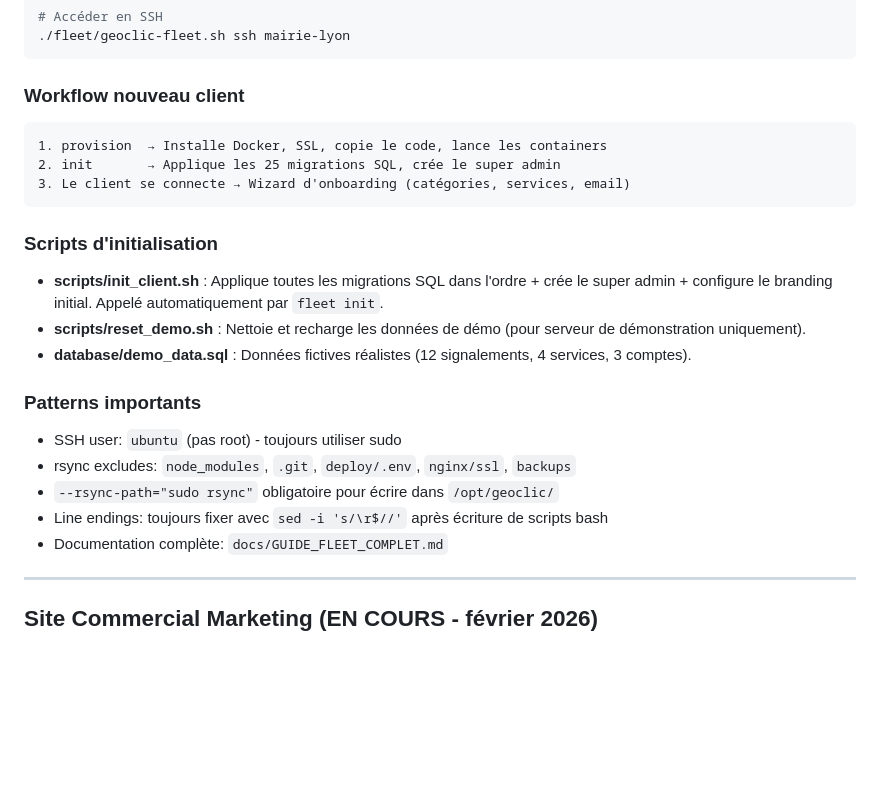
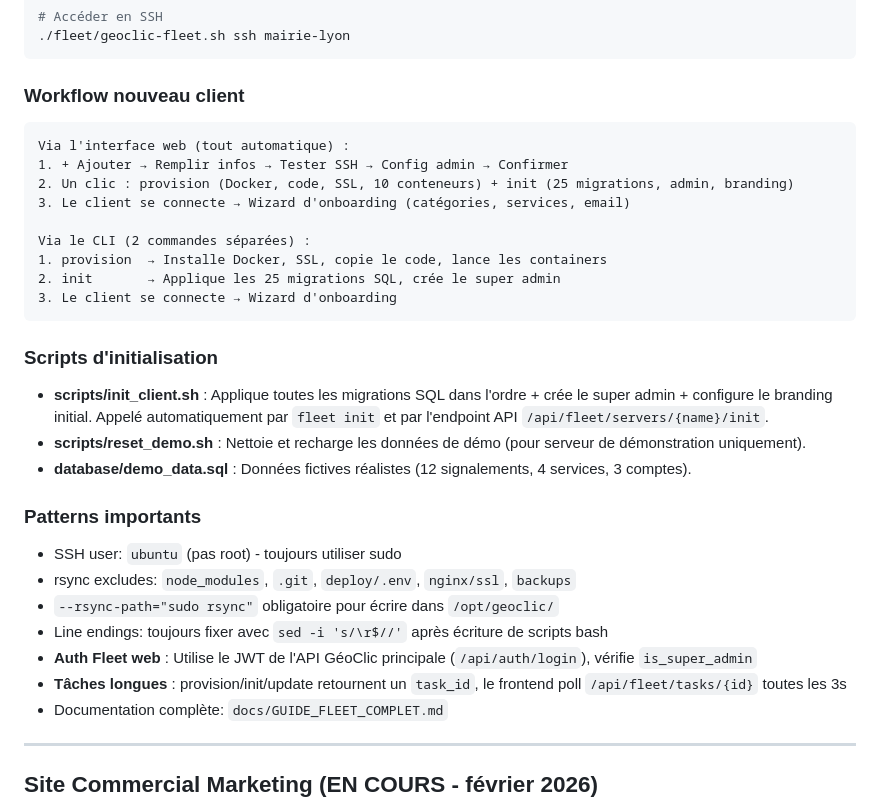
Before and after one commit to fredco30/GeoClic_suiteV2, a Markdown page: CLAUDE.md, the part around one of its changes. GitHub-like rendering; blank space fills up the shorter version.

````diff
--- a/CLAUDE.md
+++ b/CLAUDE.md
@@ -1218,13 +1266,19 @@ fleet/
 
 ### Workflow nouveau client
 ```
+Via l'interface web (tout automatique) :
+1. + Ajouter → Remplir infos → Tester SSH → Config admin → Confirmer
+2. Un clic : provision (Docker, code, SSL, 10 conteneurs) + init (25 migrations, admin, branding)
+3. Le client se connecte → Wizard d'onboarding (catégories, services, email)
+
+Via le CLI (2 commandes séparées) :
 1. provision  → Installe Docker, SSL, copie le code, lance les containers
 2. init       → Applique les 25 migrations SQL, crée le super admin
-3. Le client se connecte → Wizard d'onboarding (catégories, services, email)
+3. Le client se connecte → Wizard d'onboarding
 ```
 
 ### Scripts d'initialisation
-- **scripts/init_client.sh** : Applique toutes les migrations SQL dans l'ordre + crée le super admin + configure le branding initial. Appelé automatiquement par `fleet init`.
+- **scripts/init_client.sh** : Applique toutes les migrations SQL dans l'ordre + crée le super admin + configure le branding initial. Appelé automatiquement par `fleet init` et par l'endpoint API `/api/fleet/servers/{name}/init`.
 - **scripts/reset_demo.sh** : Nettoie et recharge les données de démo (pour serveur de démonstration uniquement).
 - **database/demo_data.sql** : Données fictives réalistes (12 signalements, 4 services, 3 comptes).
 
@@ -1233,6 +1287,8 @@ fleet/
 - rsync excludes: `node_modules`, `.git`, `deploy/.env`, `nginx/ssl`, `backups`
 - `--rsync-path="sudo rsync"` obligatoire pour écrire dans `/opt/geoclic/`
 - Line endings: toujours fixer avec `sed -i 's/\r$//'` après écriture de scripts bash
+- **Auth Fleet web** : Utilise le JWT de l'API GéoClic principale (`/api/auth/login`), vérifie `is_super_admin`
+- **Tâches longues** : provision/init/update retournent un `task_id`, le frontend poll `/api/fleet/tasks/{id}` toutes les 3s
 - Documentation complète: `docs/GUIDE_FLEET_COMPLET.md`
 
 ---
````
Also changed, not shown: other parts of CLAUDE.md (+53 -5 lines).
